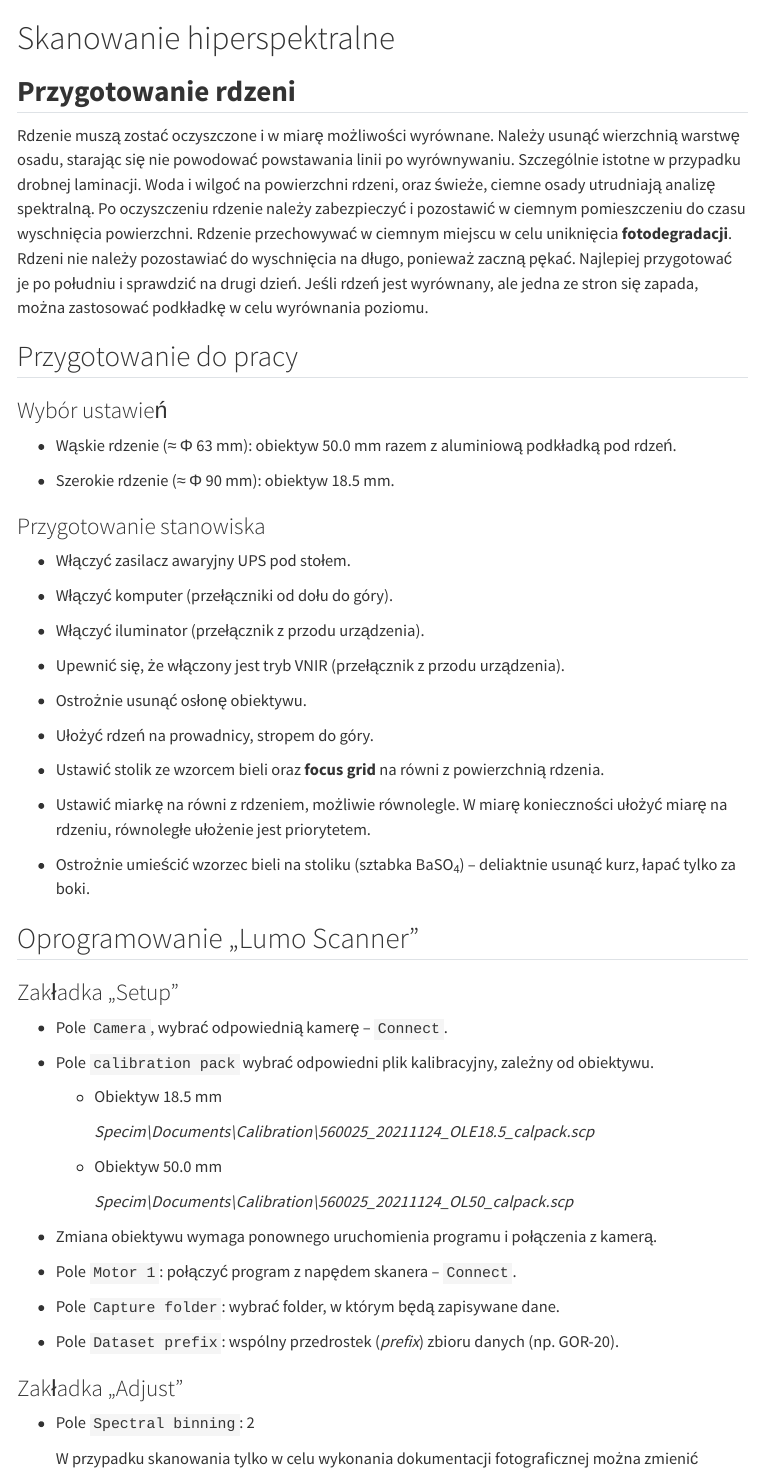
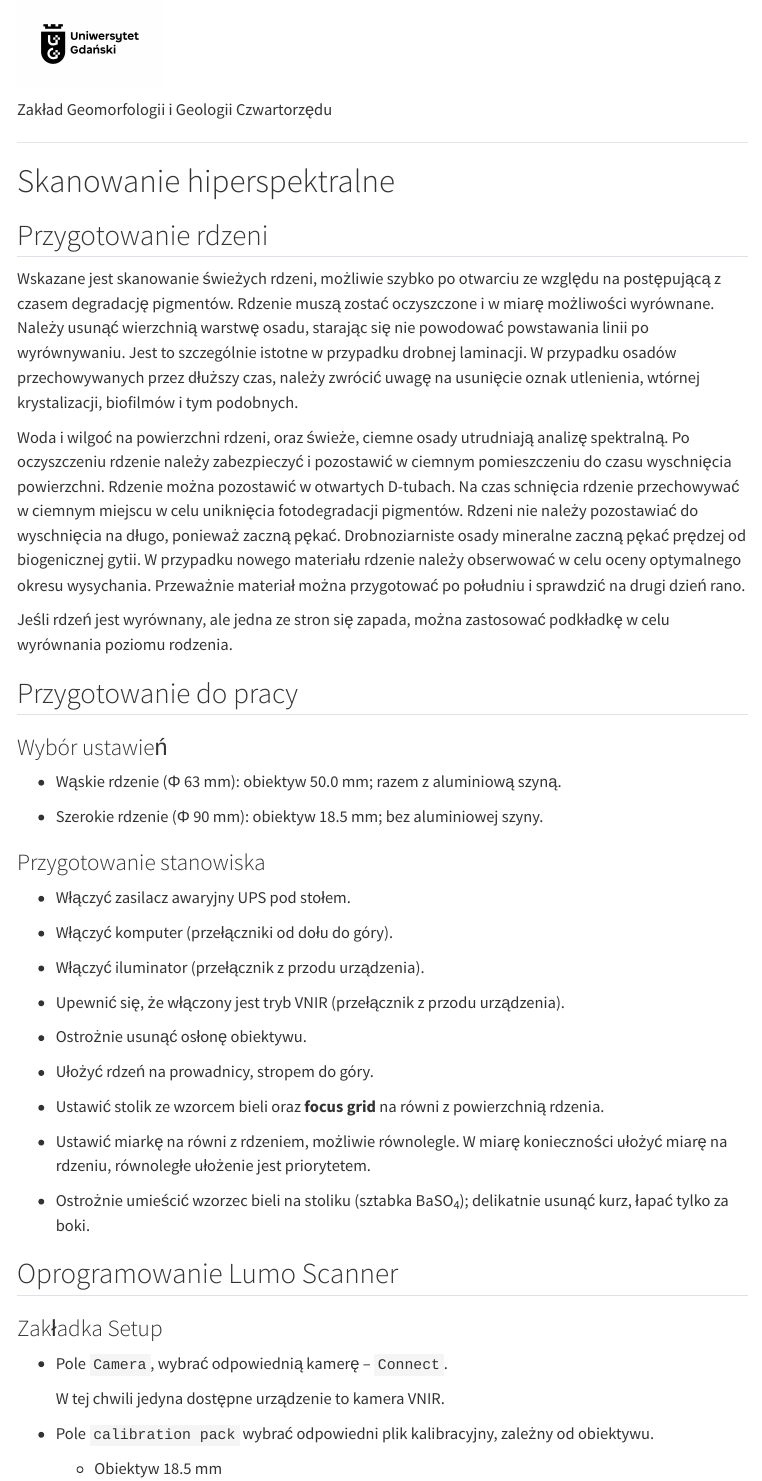
Before and after one commit to mzarowka/gmrph_procedures, a Quarto document (markdown/hyperspectral-scanning-pl.qmd): the page in a window 1100 px wide, from its top. Rendered offline with R 4.5, knitr and Pandoc in place of Quarto, with nearby package versions; menus at the side of the page are left out.

Commit message:
Further corrections, addition of gfm

```diff
--- a/markdown/hyperspectral-scanning-pl.qmd
+++ b/markdown/hyperspectral-scanning-pl.qmd
@@ -14,17 +19,24 @@ format:
+Zakład Geomorfologii i Geologii Czwartorzędu
+
+------------------------------------------------------------------------
 
 # Skanowanie hiperspektralne
 
-## **Przygotowanie rdzeni**
+## Przygotowanie rdzeni
 
-Rdzenie muszą zostać oczyszczone i w miarę możliwości wyrównane. Należy usunąć wierzchnią warstwę osadu, starając się nie powodować powstawania linii po wyrównywaniu. Szczególnie istotne w przypadku drobnej laminacji. Woda i wilgoć na powierzchni rdzeni, oraz świeże, ciemne osady utrudniają analizę spektralną. Po oczyszczeniu rdzenie należy zabezpieczyć i pozostawić w ciemnym pomieszczeniu do czasu wyschnięcia powierzchni. Rdzenie przechowywać w ciemnym miejscu w celu uniknięcia **fotodegradacji**. Rdzeni nie należy pozostawiać do wyschnięcia na długo, ponieważ zaczną pękać. Najlepiej przygotować je po południu i sprawdzić na drugi dzień. Jeśli rdzeń jest wyrównany, ale jedna ze stron się zapada, można zastosować podkładkę w celu wyrównania poziomu.
+Wskazane jest skanowanie świeżych rdzeni, możliwie szybko po otwarciu ze względu na postępującą z czasem degradację pigmentów. Rdzenie muszą zostać oczyszczone i w miarę możliwości wyrównane. Należy usunąć wierzchnią warstwę osadu, starając się nie powodować powstawania linii po wyrównywaniu. Jest to szczególnie istotne w przypadku drobnej laminacji. W przypadku osadów przechowywanych przez dłuższy czas, należy zwrócić uwagę na usunięcie oznak utlenienia, wtórnej krystalizacji, biofilmów i tym podobnych.
+
+Woda i wilgoć na powierzchni rdzeni, oraz świeże, ciemne osady utrudniają analizę spektralną. Po oczyszczeniu rdzenie należy zabezpieczyć i pozostawić w ciemnym pomieszczeniu do czasu wyschnięcia powierzchni. Rdzenie można pozostawić w otwartych D-tubach. Na czas schnięcia rdzenie przechowywać w ciemnym miejscu w celu uniknięcia fotodegradacji pigmentów. Rdzeni nie należy pozostawiać do wyschnięcia na długo, ponieważ zaczną pękać. Drobnoziarniste osady mineralne zaczną pękać prędzej od biogenicznej gytii. W przypadku nowego materiału rdzenie należy obserwować w celu oceny optymalnego okresu wysychania. Przeważnie materiał można przygotować po południu i sprawdzić na drugi dzień rano.
+
+Jeśli rdzeń jest wyrównany, ale jedna ze stron się zapada, można zastosować podkładkę w celu wyrównania poziomu rodzenia.
 
 ## Przygotowanie do pracy
 
 ### Wybór ustawień
 
--   Wąskie rdzenie (≈ Φ 63 mm): obiektyw 50.0 mm razem z aluminiową podkładką pod rdzeń.
+-   Wąskie rdzenie (Φ 63 mm): obiektyw 50.0 mm; razem z aluminiową szyną.
 
--   Szerokie rdzenie (≈ Φ 90 mm): obiektyw 18.5 mm.
+-   Szerokie rdzenie (Φ 90 mm): obiektyw 18.5 mm; bez aluminiowej szyny.
 
 ### Przygotowanie stanowiska
 
@@ -44,13 +56,15 @@ Rdzenie muszą zostać oczyszczone i w miarę możliwości wyrównane. Należy u
 
 -   Ustawić miarkę na równi z rdzeniem, możliwie równolegle. W miarę konieczności ułożyć miarę na rdzeniu, równoległe ułożenie jest priorytetem.
 
--   Ostrożnie umieścić wzorzec bieli na stoliku (sztabka BaSO~4~) -- deliaktnie usunąć kurz, łapać tylko za boki.
+-   Ostrożnie umieścić wzorzec bieli na stoliku (sztabka BaSO~4~); delikatnie usunąć kurz, łapać tylko za boki.
 
-## Oprogramowanie „Lumo Scanner"
+## Oprogramowanie Lumo Scanner
 
-### Zakładka „Setup"
+### Zakładka Setup
 
 -   Pole `Camera`, wybrać odpowiednią kamerę -- `Connect`.
+
+    W tej chwili jedyna dostępne urządzenie to kamera VNIR.
 
 -   Pole `calibration pack` wybrać odpowiedni plik kalibracyjny, zależny od obiektywu.
 
@@ -64,19 +78,19 @@ Rdzenie muszą zostać oczyszczone i w miarę możliwości wyrównane. Należy u
 
 -   Zmiana obiektywu wymaga ponownego uruchomienia programu i połączenia z kamerą.
 
--   Pole `Motor 1`: połączyć program z napędem skanera -- `Connect`.
-
 -   Pole `Capture folder`: wybrać folder, w którym będą zapisywane dane.
 
 -   Pole `Dataset prefix`: wspólny przedrostek (*prefix*) zbioru danych (np. GOR-20).
 
-### Zakładka „Adjust"
+-   Pole `Motor 1`: połączyć program z napędem skanera -- `Connect`.
 
--   Pole `Spectral binning`: 2
+### Zakładka Adjust
 
-    W przypadku skanowania tylko w celu wykonania dokumentacji fotograficznej można zmienić wartość na 1.
+-   Panel `Spectral Camera sCMOS` pole `Spectral binning`: 2
 
--   Pole `Spatial binning`: 1
+    W przypadku skanowania tylko w celu wykonania dokumentacji fotograficznej można zmienić wartość na wyższą.
+
+-   Panel `Spectral Camera sCMOS` pole `Spatial binning`: 1
 
     Ta wartość ma charakter stały, nie należy jej zmieniać.
 
@@ -128,9 +142,9 @@ Rdzenie muszą zostać oczyszczone i w miarę możliwości wyrównane. Należy u
 
     -   Pole `Target start`: 250 mm. Wartość stała.
 
-    -   Pole `Target stop`: ≈ długość rdzenia (mm) + 300 mm.
+    -   Pole `Target stop`: długość rdzenia (mm) + 300 mm -- `Set`.
 
-### Zakładka „Capture"
+### Zakładka Capture
 
 -   Upewnić się, czy na dysku jest wolne miejsce.
 
```
Also changed, not shown: img/Asset 1@8x.png (added), markdown/hyperspectral-scanning-pl.html, markdown/hyperspectral-scanning-pl.md (added), markdown/hyperspectral-scanning-pl.pdf, markdown/images/Asset 1@8x.png (added), markdown/hyperspectral-scanning-pl.qmd (21 more changed lines), 1 other file.
